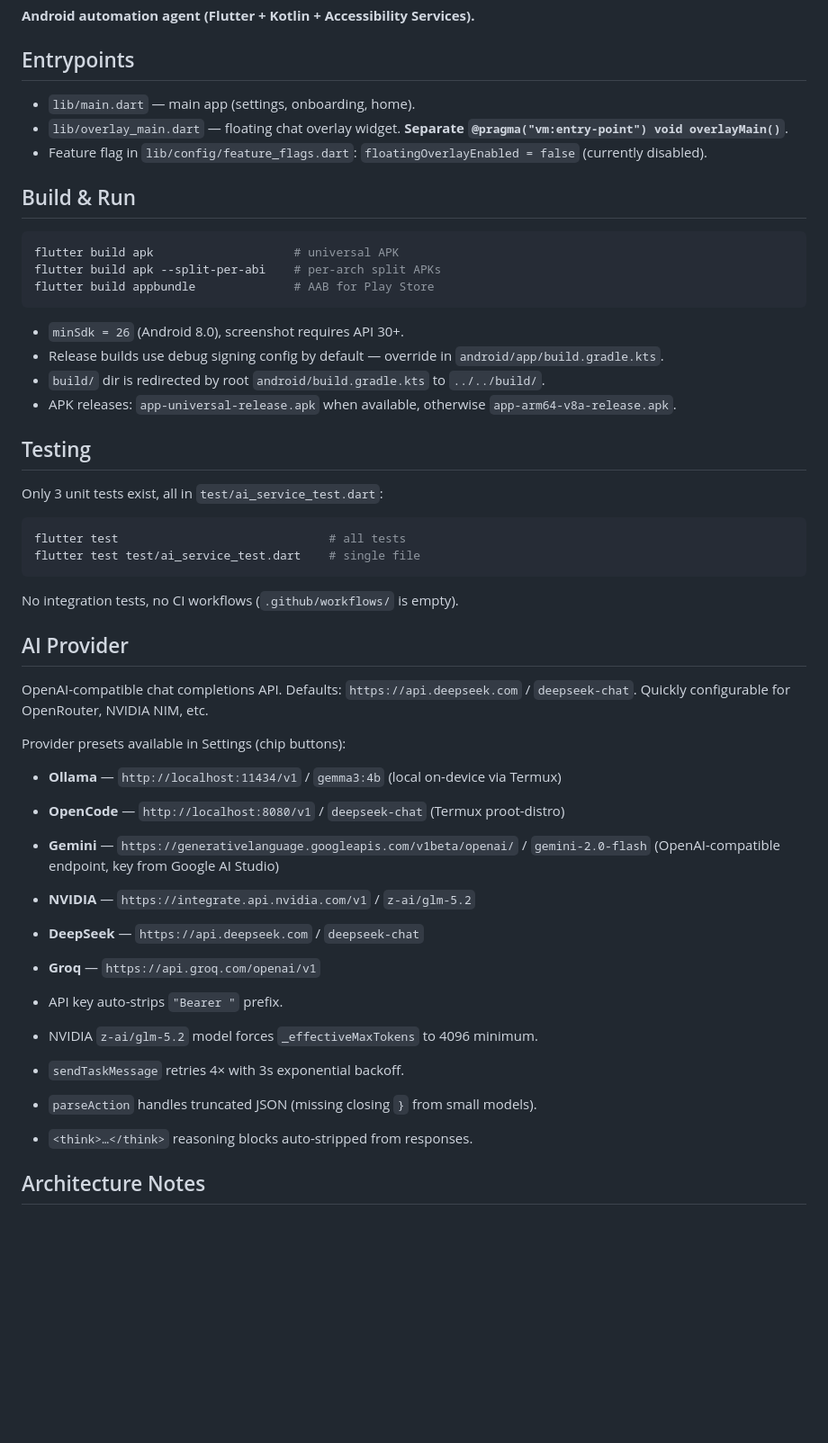
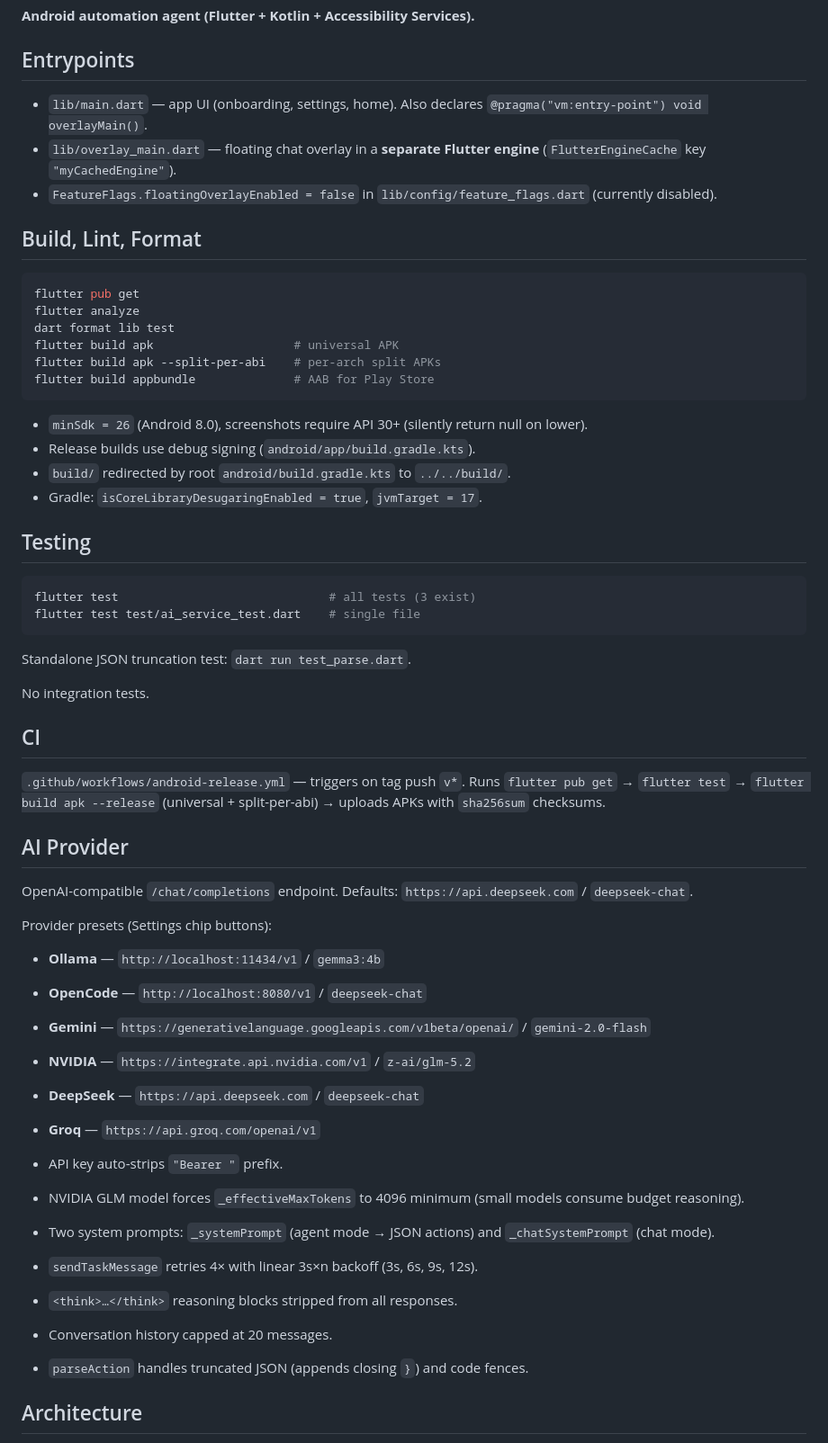
Before and after one commit to lovegold120221-dot/mobileuse, a Markdown page: AGENTS.md, the part around one of its changes. Shown at 90% size. Drawn GitHub-style; blank space fills up the shorter version.

Commit message:
Update AGENTS.md: fix inaccuracies (CI, retry), add missing commands, architecture detail

````diff
--- a/AGENTS.md
+++ b/AGENTS.md
@@ -4,51 +4,60 @@
 
 ## Entrypoints
 
-- `lib/main.dart` — main app (settings, onboarding, home).
-- `lib/overlay_main.dart` — floating chat overlay widget. **Separate `@pragma("vm:entry-point") void overlayMain()`**.
-- Feature flag in `lib/config/feature_flags.dart`: `floatingOverlayEnabled = false` (currently disabled).
+- `lib/main.dart` — app UI (onboarding, settings, home). Also declares `@pragma("vm:entry-point") void overlayMain()`.
+- `lib/overlay_main.dart` — floating chat overlay in a **separate Flutter engine** (`FlutterEngineCache` key `"myCachedEngine"`).
+- `FeatureFlags.floatingOverlayEnabled = false` in `lib/config/feature_flags.dart` (currently disabled).
 
-## Build & Run
+## Build, Lint, Format
 
 ```sh
+flutter pub get
+flutter analyze
+dart format lib test
 flutter build apk                    # universal APK
 flutter build apk --split-per-abi    # per-arch split APKs
 flutter build appbundle              # AAB for Play Store
 ```
 
-- `minSdk = 26` (Android 8.0), screenshot requires API 30+.
-- Release builds use debug signing config by default — override in `android/app/build.gradle.kts`.
-- `build/` dir is redirected by root `android/build.gradle.kts` to `../../build/`.
-- APK releases: `app-universal-release.apk` when available, otherwise `app-arm64-v8a-release.apk`.
+- `minSdk = 26` (Android 8.0), screenshots require API 30+ (silently return null on lower).
+- Release builds use debug signing (`android/app/build.gradle.kts`).
+- `build/` redirected by root `android/build.gradle.kts` to `../../build/`.
+- Gradle: `isCoreLibraryDesugaringEnabled = true`, `jvmTarget = 17`.
 
 ## Testing
 
-Only 3 unit tests exist, all in `test/ai_service_test.dart`:
-
 ```sh
-flutter test                              # all tests
+flutter test                              # all tests (3 exist)
 flutter test test/ai_service_test.dart    # single file
 ```
 
-No integration tests, no CI workflows (`.github/workflows/` is empty).
+Standalone JSON truncation test: `dart run test_parse.dart`.
+
+No integration tests.
+
+## CI
+
+`.github/workflows/android-release.yml` — triggers on tag push `v*`. Runs `flutter pub get` → `flutter test` → `flutter build apk --release` (universal + split-per-abi) → uploads APKs with `sha256sum` checksums.
 
 ## AI Provider
 
-OpenAI-compatible chat completions API. Defaults: `https://api.deepseek.com` / `deepseek-chat`. Quickly configurable for OpenRouter, NVIDIA NIM, etc.
+OpenAI-compatible `/chat/completions` endpoint. Defaults: `https://api.deepseek.com` / `deepseek-chat`.
 
-Provider presets available in Settings (chip buttons):
-- **Ollama** — `http://localhost:11434/v1` / `gemma3:4b` (local on-device via Termux)
-- **OpenCode** — `http://localhost:8080/v1` / `deepseek-chat` (Termux proot-distro)
-- **Gemini** — `https://generativelanguage.googleapis.com/v1beta/openai/` / `gemini-2.0-flash` (OpenAI-compatible endpoint, key from Google AI Studio)
+Provider presets (Settings chip buttons):
+- **Ollama** — `http://localhost:11434/v1` / `gemma3:4b`
+- **OpenCode** — `http://localhost:8080/v1` / `deepseek-chat`
+- **Gemini** — `https://generativelanguage.googleapis.com/v1beta/openai/` / `gemini-2.0-flash`
 - **NVIDIA** — `https://integrate.api.nvidia.com/v1` / `z-ai/glm-5.2`
 - **DeepSeek** — `https://api.deepseek.com` / `deepseek-chat`
 - **Groq** — `https://api.groq.com/openai/v1`
 
 - API key auto-strips `"Bearer "` prefix.
-- NVIDIA `z-ai/glm-5.2` model forces `_effectiveMaxTokens` to 4096 minimum.
-- `sendTaskMessage` retries 4× with 3s exponential backoff.
-- `parseAction` handles truncated JSON (missing closing `}` from small models).
-- `<think>…</think>` reasoning blocks auto-stripped from responses.
+- NVIDIA GLM model forces `_effectiveMaxTokens` to 4096 minimum (small models consume budget reasoning).
+- Two system prompts: `_systemPrompt` (agent mode → JSON actions) and `_chatSystemPrompt` (chat mode).
+- `sendTaskMessage` retries 4× with linear 3s×n backoff (3s, 6s, 9s, 12s).
+- `<think>…</think>` reasoning blocks stripped from all responses.
+- Conversation history capped at 20 messages.
+- `parseAction` handles truncated JSON (appends closing `}`) and code fences.
 
-## Architecture Notes
+## Architecture
 
````
Also changed, not shown: other parts of AGENTS.md (+16 -20 lines).
